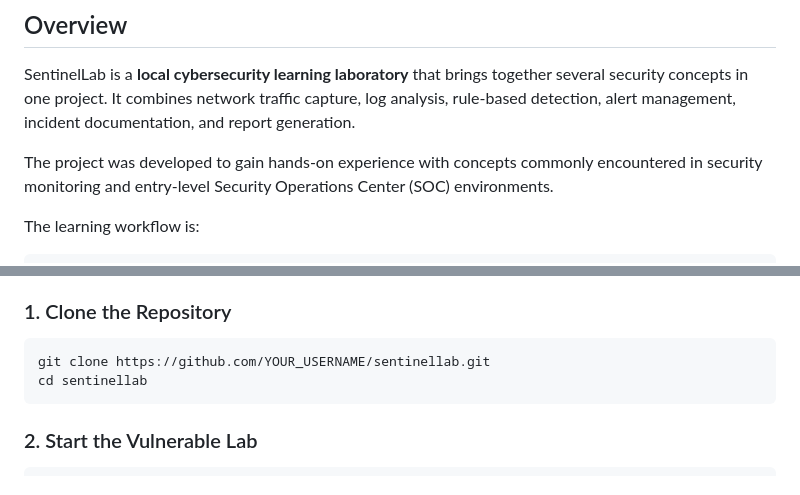
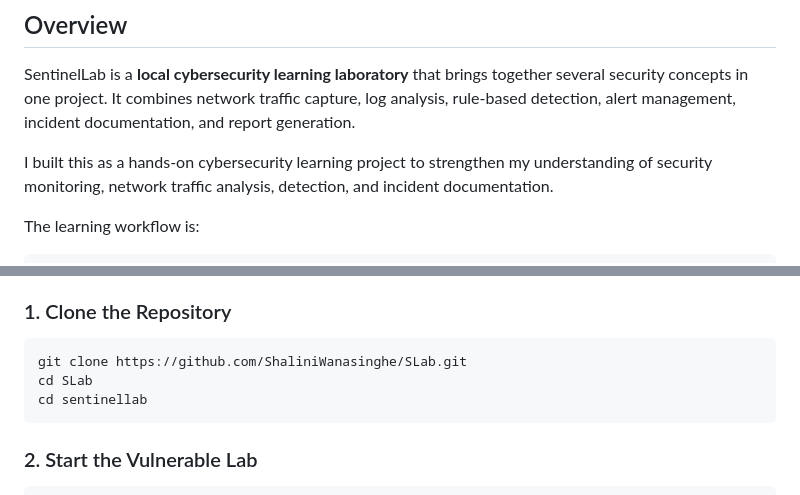
Before and after one commit to ShaliniWanasinghe/SLab, a Markdown page: README.md, 2 parts joined by grey strips. GitHub-like rendering.

````diff
--- a/README.md
+++ b/README.md
@@ -28,7 +28,7 @@
 
 SentinelLab is a **local cybersecurity learning laboratory** that brings together several security concepts in one project. It combines network traffic capture, log analysis, rule-based detection, alert management, incident documentation, and report generation.
 
-The project was developed to gain hands-on experience with concepts commonly encountered in security monitoring and entry-level Security Operations Center (SOC) environments.
+I built this as a hands-on cybersecurity learning project to strengthen my understanding of security monitoring, network traffic analysis, detection, and incident documentation.
 
 The learning workflow is:
 
@@ -137,7 +137,8 @@ sentinellab/
 ### 1. Clone the Repository
 
 ```bash
-git clone https://github.com/YOUR_USERNAME/sentinellab.git
+git clone https://github.com/ShaliniWanasinghe/SLab.git
+cd SLab
 cd sentinellab
 ```
 
````
